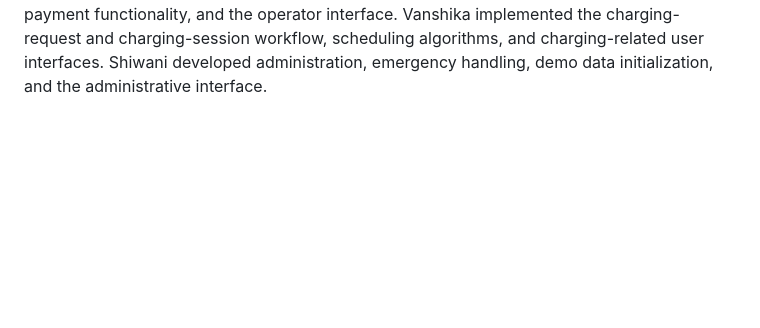
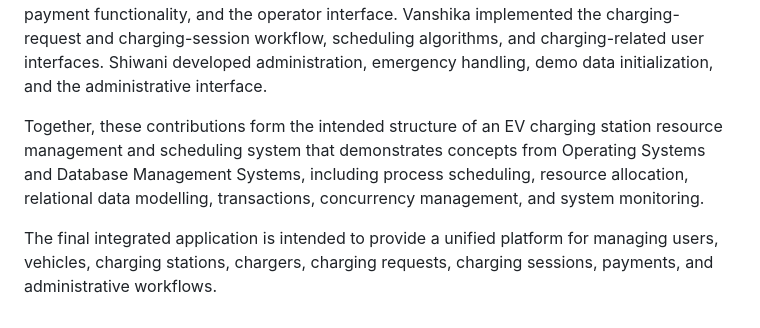
Before and after one commit to asmita-05/SmartCharge, a Markdown page: CONTRIBUTOR_ASSIGNMENT.md, the part around the change. Rendered like a GitHub page; blank space fills up the shorter version.

Commit message:
Final Update of CONTRIBUTOR_ASSIGNMENT.md  by Shivani

```diff
--- a/CONTRIBUTOR_ASSIGNMENT.md
+++ b/CONTRIBUTOR_ASSIGNMENT.md
@@ -91,3 +91,7 @@ The contributions were integrated into the common GitHub repository using separa
 Conclusion
 
 SmartCharge was developed through a modular division of responsibilities among four team members. Asmita established the foundational application configuration, user and vehicle management, and database schema. Akarsh developed station and charger management, payment functionality, and the operator interface. Vanshika implemented the charging-request and charging-session workflow, scheduling algorithms, and charging-related user interfaces. Shiwani developed administration, emergency handling, demo data initialization, and the administrative interface.
+
+Together, these contributions form the intended structure of an EV charging station resource management and scheduling system that demonstrates concepts from Operating Systems and Database Management Systems, including process scheduling, resource allocation, relational data modelling, transactions, concurrency management, and system monitoring.
+
+The final integrated application is intended to provide a unified platform for managing users, vehicles, charging stations, chargers, charging requests, charging sessions, payments, and administrative workflows.
```
